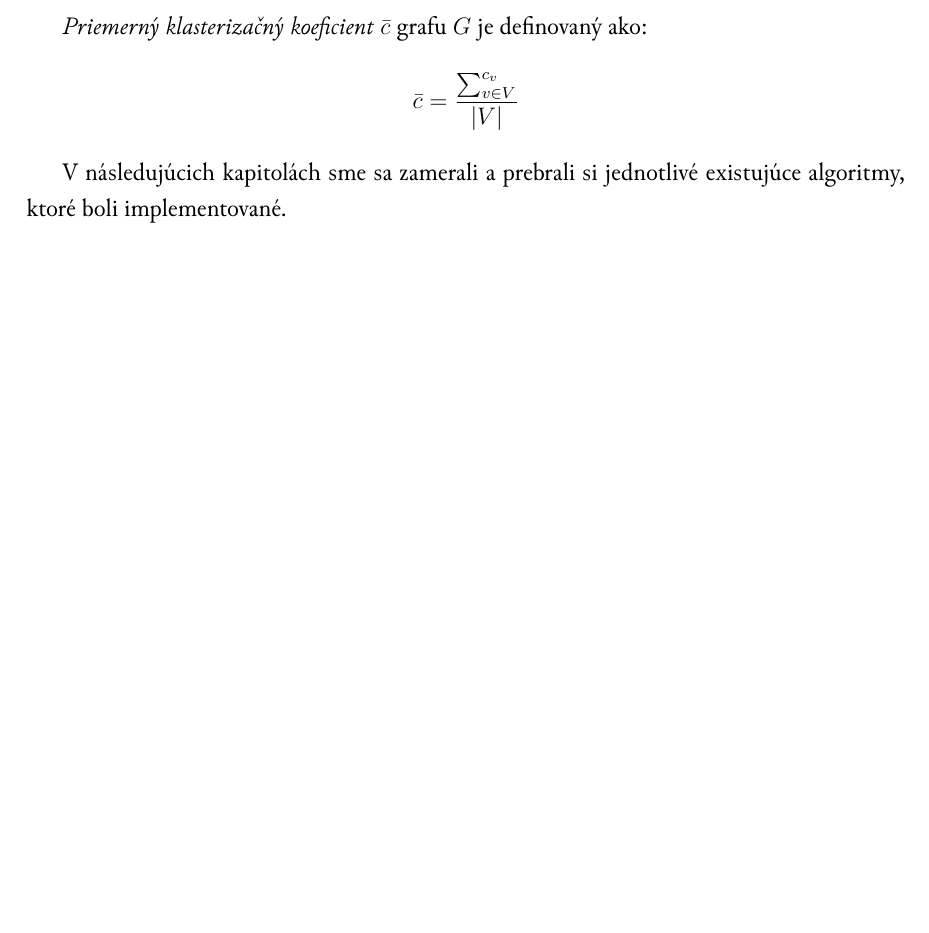
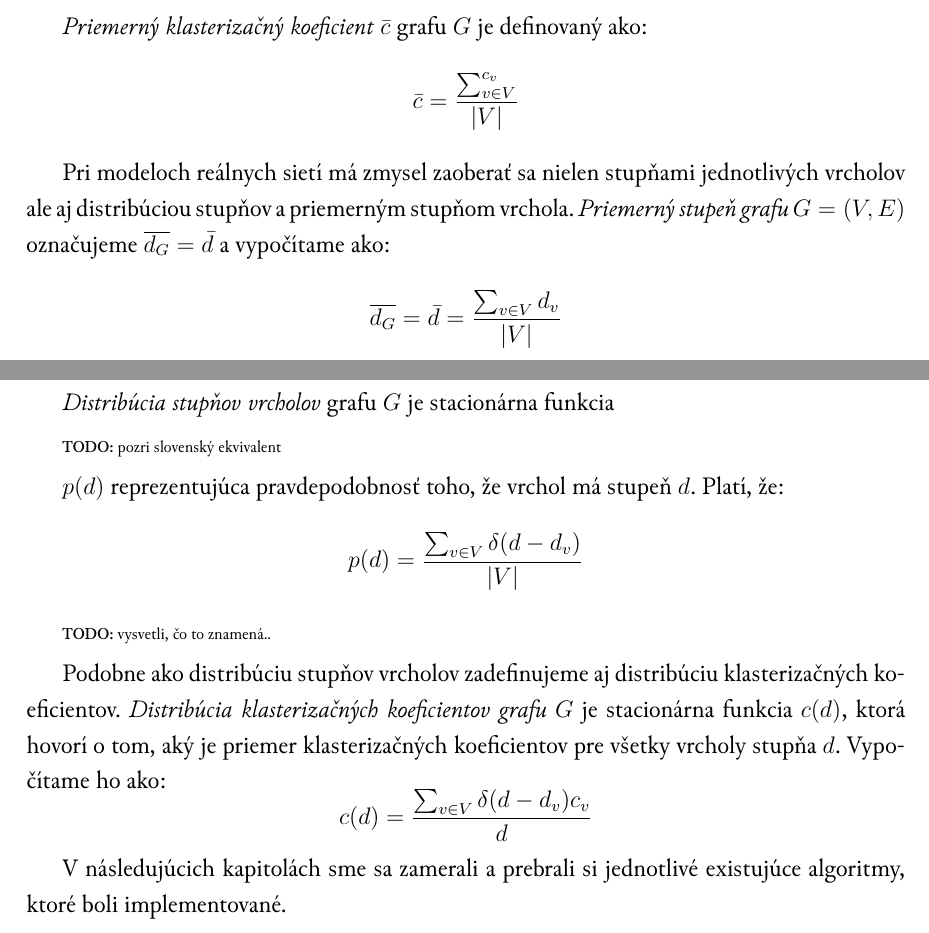
Before and after one commit to Friker/Tomkovic-mds, a LaTeX book (tomkovic-mds.tex, which reads definicie.tex): part of page 13 of 16 before the commit and two parts of pages 13 and 14 of 17 after it, the two joined at a grey line, cut so that both start at the same text, the shorter picture padded with empty space. Compiled offline with XeLaTeX; a missing font is replaced by an installed copy or a similar font.

Commit message:
Doplnené vzorce pre distribúcie.

```diff
--- a/definicie.tex
+++ b/definicie.tex
@@ -179,5 +179,21 @@ $v$ hodnota: $$c_v = \frac{|E(N(v))|}{{|N(v)| \choose 2}}$$
 \emph{Priemerný klasterizačný koeficient} $\bar{c}$ grafu $G$ je definovaný ako:
 $$\bar{c} = \frac{\sum_{v\in V}^{c_v}}{|V|}$$
 
+Pri modeloch reálnych sietí má zmysel zaoberať sa nielen stupňami jednotlivých
+vrcholov ale aj distribúciou stupňov a priemerným stupňom vrchola.
+\emph{Priemerný stupeň grafu} $G = (V, E)$ označujeme $\overline{d_G} = \bar{d}$ a
+vypočítame ako: $$\overline{d_G} = \bar{d} = \frac{\sum_{v \in V}^{}{d_v}}{|V|}$$
+
+\emph{Distribúcia stupňov vrcholov} grafu $G$ je stacionárna funkcia \todo{pozri slovenský ekvivalent}
+$p(d)$ reprezentujúca pravdepodobnosť toho, že vrchol má stupeň $d$. Platí, že:
+$$p(d) = \frac{\sum_{v \in V}^{}{\delta(d - d_v)}}{|V|}$$\todo{vysvetli, čo to znamená..}
+
+Podobne ako distribúciu stupňov vrcholov zadefinujeme aj distribúciu
+klasterizačných koeficientov. \emph{Distribúcia klasterizačných koeficientov
+grafu} $G$ je stacionárna funkcia $c(d)$, ktorá hovorí o tom, aký je priemer
+klasterizačných koeficientov pre všetky vrcholy stupňa $d$. Vypočítame ho ako:
+$$c(d) = \frac{\sum_{v \in V}^{}{\delta(d - d_v)c_v}}{d}$$
+
+
 V následujúcich kapitolách sme sa zamerali a prebrali si jednotlivé existujúce
 algoritmy, ktoré boli implementované.
```
Also changed, not shown: tomkovic-mds.pdf.
